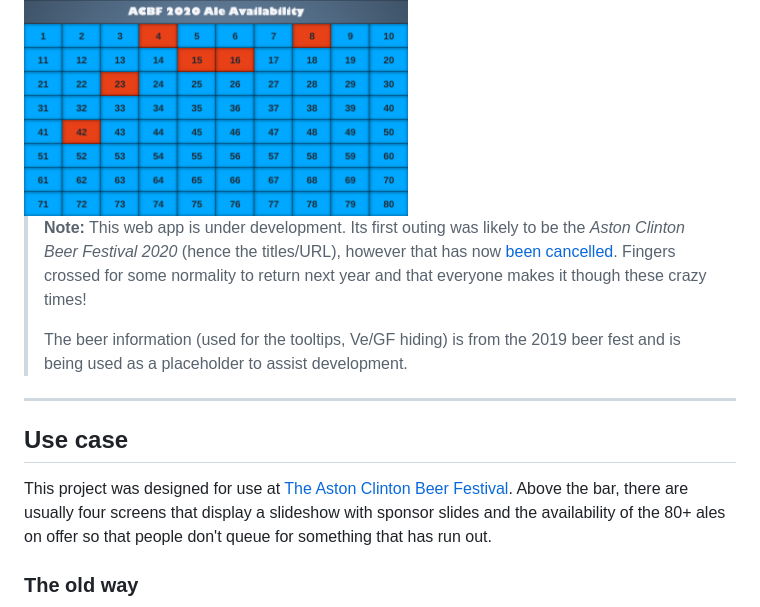
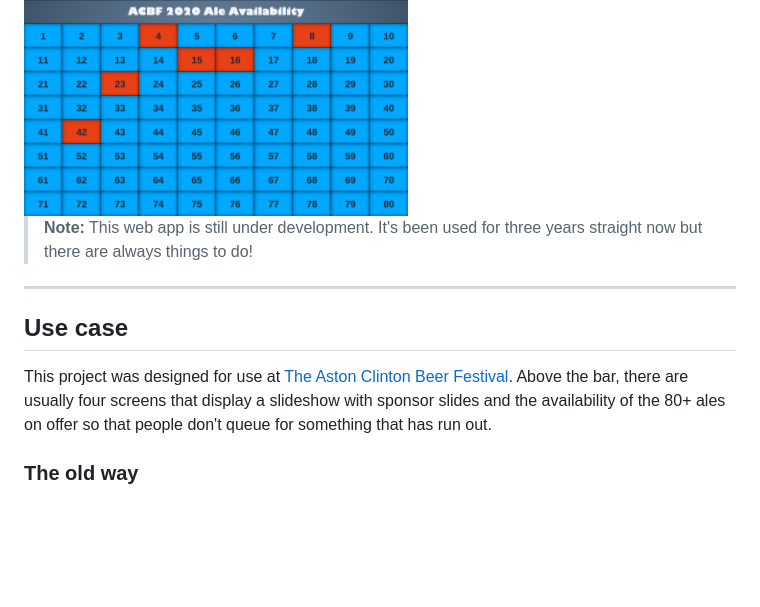
Before and after one commit to guyfawcus/beer-fest.js, a Markdown page: README.md, the part around one of its changes. Rendered like a GitHub page; blank space fills up the shorter version.

```diff
--- a/README.md
+++ b/README.md
@@ -8,10 +8,7 @@ Try it out at [acbf.app](https://acbf.app/) and take a look at the [walkthrough
 
 <img src="/docs/images/availability-empty.png" width="384">
 
-> **Note:** This web app is under development. Its first outing was likely to be the _Aston Clinton Beer Festival 2020_ (hence the titles/URL), however that has now [been cancelled](https://www.facebook.com/341405185896402/posts/2925670634136498).
-> Fingers crossed for some normality to return next year and that everyone makes it though these crazy times!
->
-> The beer information (used for the tooltips, Ve/GF hiding) is from the 2019 beer fest and is being used as a placeholder to assist development.
+> **Note:** This web app is still under development. It's been used for three years straight now but there are always things to do!
 
 ---
 
```
Also changed, not shown: other parts of README.md (+1 -1 lines).
